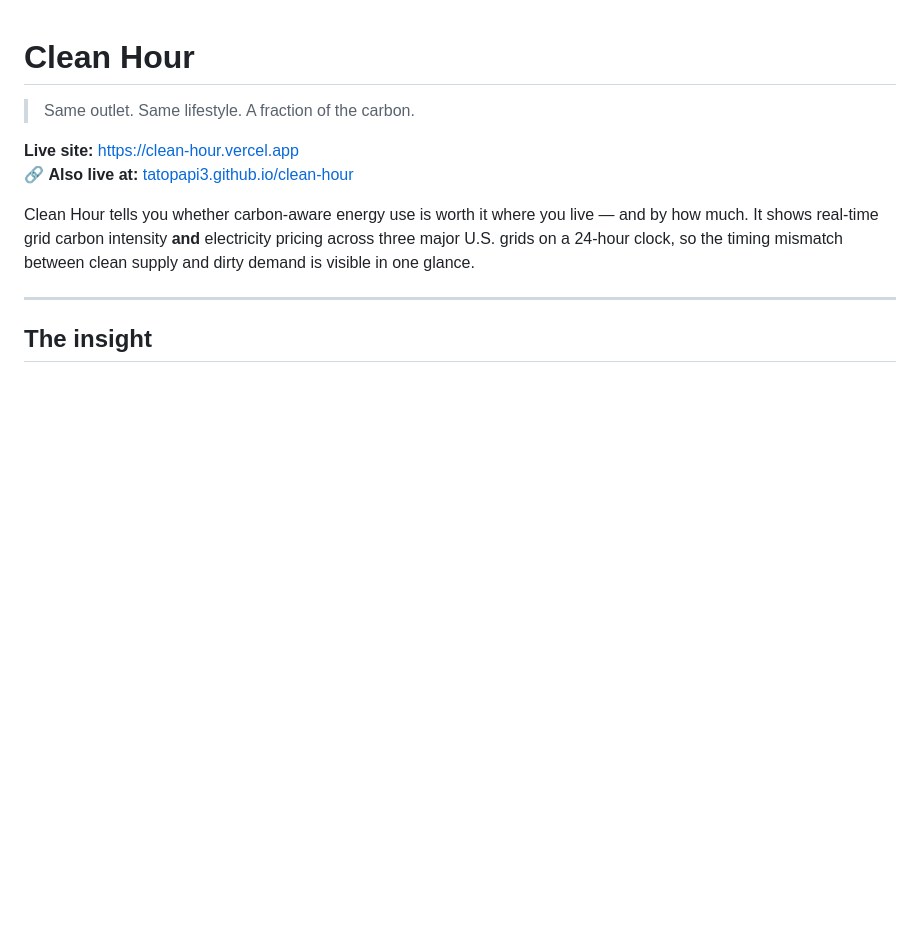
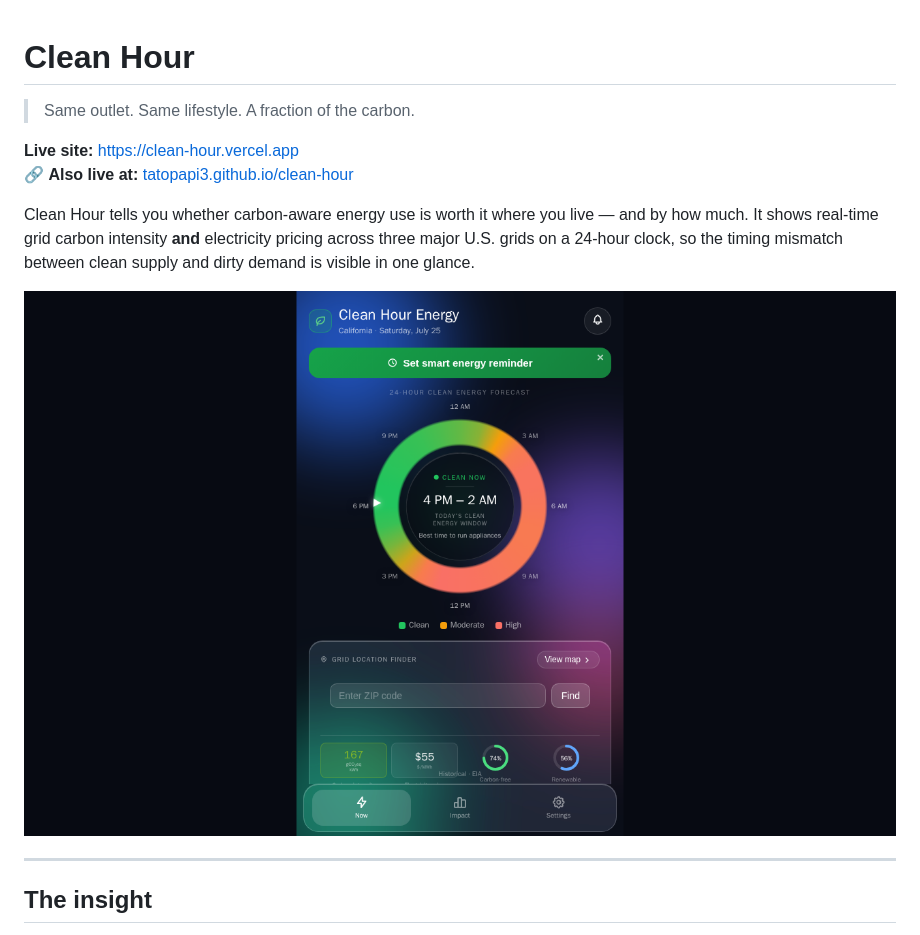
Before and after one commit to Tatopapi3/clean-hour, a Markdown page: README.md, the part around the change. GitHub-like rendering; pictures changed too: docs/screenshot.png (added); blank space fills up the shorter version.

Commit message:
Add home page screenshot to README

```diff
--- a/README.md
+++ b/README.md
@@ -6,6 +6,8 @@
 🔗 **Also live at:** [tatopapi3.github.io/clean-hour](https://tatopapi3.github.io/clean-hour)
 
 Clean Hour tells you whether carbon-aware energy use is worth it where you live — and by how much. It shows real-time grid carbon intensity **and** electricity pricing across three major U.S. grids on a 24-hour clock, so the timing mismatch between clean supply and dirty demand is visible in one glance.
+
+![Clean Hour home page](docs/screenshot.png)
 
 ---
 
```
